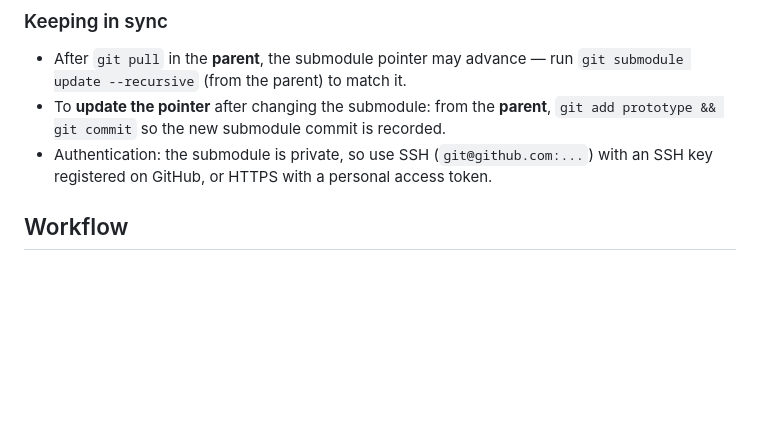
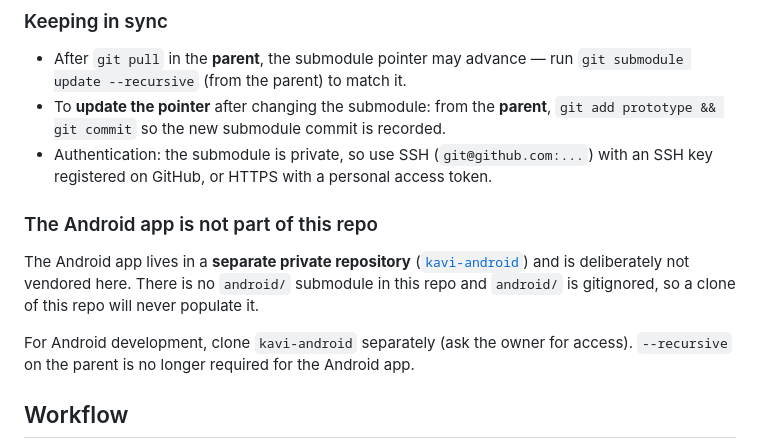
Before and after one commit to TanKhoiTV/kavi-prototype, a Markdown page: CONTRIBUTING.md, the part around the change. Rendered like a GitHub page; blank space fills up the shorter version.

Commit message:
docs(repo): document that the android app is not vendored here
The clone instructions no longer produce an android/ directory, so state
that plainly and point Android developers at kavi-android directly.

```diff
--- a/CONTRIBUTING.md
+++ b/CONTRIBUTING.md
@@ -46,6 +46,16 @@ git checkout main  # submodules start on a detached commit; switch to a branch
 - Authentication: the submodule is private, so use SSH
   (`git@github.com:...`) with an SSH key registered on GitHub, or HTTPS with a
   personal access token.
+
+### The Android app is not part of this repo
+
+The Android app lives in a **separate private repository**
+([`kavi-android`](https://github.com/TanKhoiTV/kavi-android)) and is deliberately
+not vendored here. There is no `android/` submodule in this repo and `android/` is
+gitignored, so a clone of this repo will never populate it.
+
+For Android development, clone `kavi-android` separately (ask the owner for
+access). `--recursive` on the parent is no longer required for the Android app.
 
 ## Workflow
 
```
